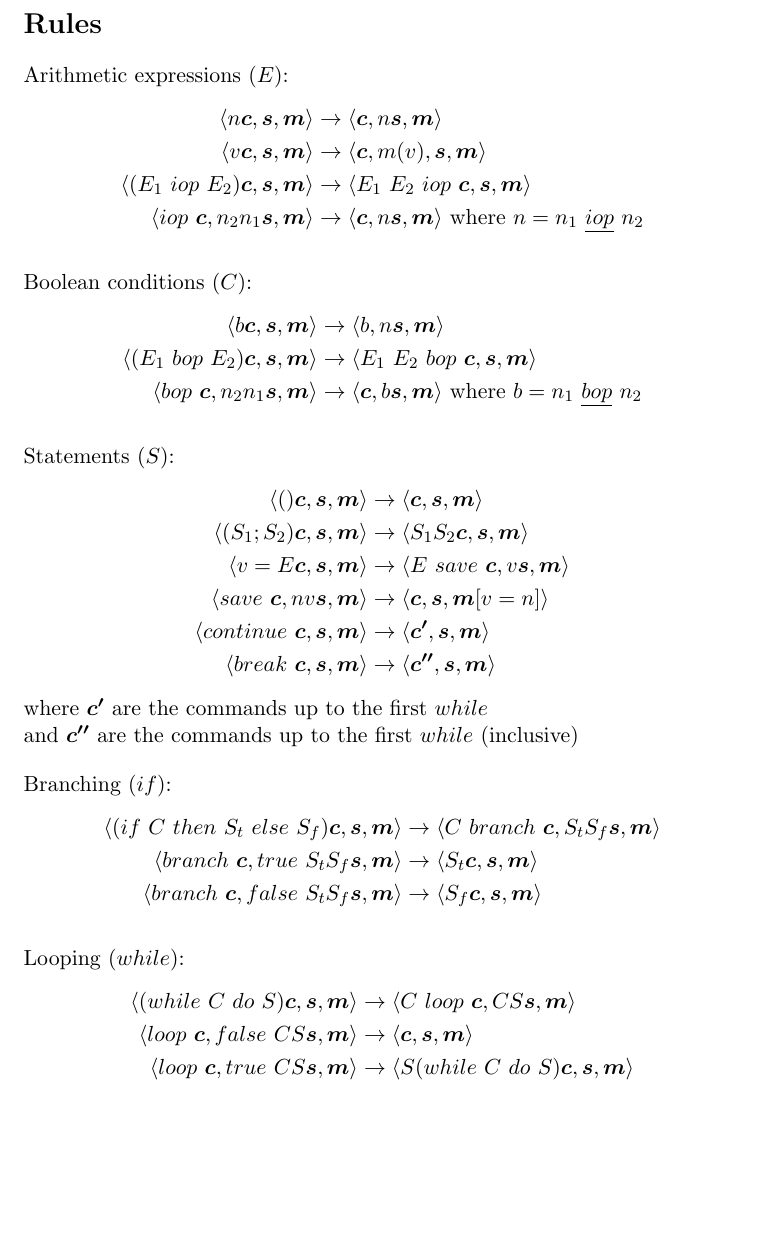
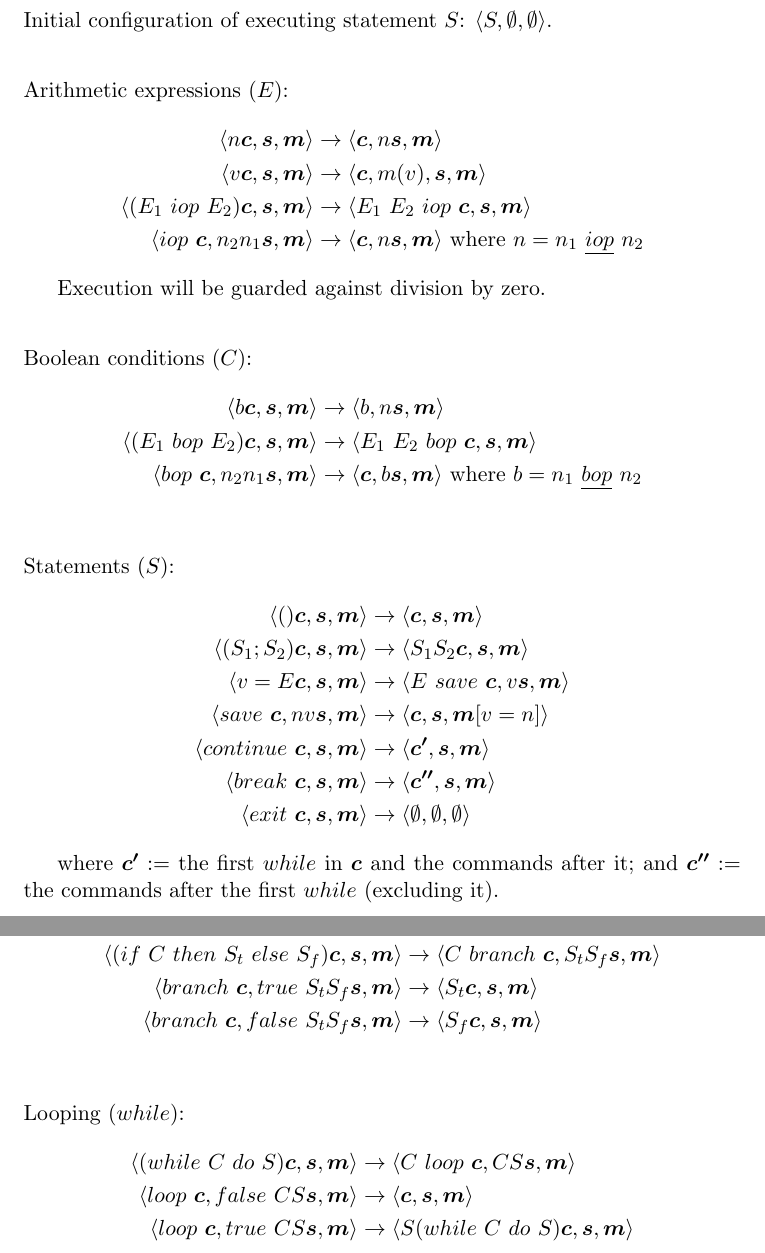
Before and after one commit to stefan-niculae/abstract-machine, a LaTeX document (doc/definition.tex): part of page 2 of 2 before the commit and two parts of pages 2 and 3 of 3 after it, the two joined at a grey line, cut at the place of the change, the shorter picture padded with empty space. Compiled offline with pdfLaTeX.

Commit message:
further test break & continue

```diff
--- a/doc/definition.tex
+++ b/doc/definition.tex
@@ -4,6 +4,8 @@
 \usepackage{color}
 \usepackage{amsmath}
 \usepackage{bm}
+
+\pagenumbering{gobble}  % no page number
 
 \definecolor{grey}{RGB}{150,150,150}
 
@@ -50,10 +52,12 @@ Non-terminals:
 
 
 \newpage
-\thispagestyle{empty} % no page number
 \section*{Rules}
 
-Arithmetic expressions $(E)$:
+Initial configuration of executing statement $S$: $ \langle S, \emptyset, \emptyset \rangle $.
+
+\vspace{2em}
+\noindent Arithmetic expressions $(E)$:
 \begin{align*}
 \langle n  \bm{c},  \bm{s},  \bm{m} \rangle  &\rightarrow   \langle  \bm{c}, n  \bm{s},  \bm{m} \rangle \\
 \langle v  \bm{c},  \bm{s},  \bm{m} \rangle    &\rightarrow   \langle  \bm{c},  m(v),  \bm{s},  \bm{m} \rangle \\
@@ -61,7 +65,12 @@ Arithmetic expressions $(E)$:
 \langle iop \ \bm{c}, n_2 n_1  \bm{s},  \bm{m} \rangle    &\rightarrow   \langle  \bm{c}, n  \bm{s},  \bm{m} \rangle  \ \text{where} \ n = n_1\ \underline{iop} \ n_2
 \end{align*}
 
-\vspace{1em}
+Execution will be guarded against division by zero.
+
+
+
+
+\vspace{2em}
 \noindent Boolean conditions $(C)$:
 \begin{align*}
 \langle b  \bm{c},  \bm{s},  \bm{m} \rangle    &\rightarrow   \langle b, n  \bm{s},  \bm{m} \rangle \\
@@ -69,7 +78,8 @@ Arithmetic expressions $(E)$:
 \langle bop \  \bm{c}, n_2 n_1  \bm{s},  \bm{m} \rangle    &\rightarrow   \langle  \bm{c}, b  \bm{s},  \bm{m} \rangle \  \text{where} \ b = n_1\ \underline{bop}\ n_2
 \end{align*}
 
-\vspace{1em}
+
+\vspace{2em}
 \noindent Statements $(S)$:
 \begin{align*}
 \langle ()  \bm{c},  \bm{s},  \bm{m} \rangle    &\rightarrow   \langle  \bm{c},  \bm{s},  \bm{m} \rangle \\
@@ -77,12 +87,14 @@ Arithmetic expressions $(E)$:
 \langle v=E  \bm{c},  \bm{s},  \bm{m} \rangle    &\rightarrow   \langle E\ save\  \bm{c}, v  \bm{s},  \bm{m} \rangle \\
 \langle save \  \bm{c}, n v  \bm{s},  \bm{m} \rangle    &\rightarrow   \langle  \bm{c},  \bm{s},  \bm{m}[v=n] \rangle \\
 \langle continue \  \bm{c}, \bm{s},  \bm{m} \rangle    &\rightarrow   \langle  \bm{c'},  \bm{s},  \bm{m} \rangle \\
-\langle break \  \bm{c}, \bm{s},  \bm{m} \rangle    &\rightarrow   \langle  \bm{c''},  \bm{s},  \bm{m} \rangle
+\langle break \  \bm{c}, \bm{s},  \bm{m} \rangle    &\rightarrow   \langle  \bm{c''},  \bm{s},  \bm{m} \rangle \\
+\langle exit \  \bm{c}, \bm{s},  \bm{m} \rangle    &\rightarrow   \langle  \emptyset,  \emptyset, \emptyset \rangle
 \end{align*}
-where $\bm{c'}$ are the commands up to the first $while$ \\
-and $\bm{c''}$ are the commands up to the first $while$ (inclusive)
 
-\vspace{1em}
+where $\bm{c'} :=$  the first $while$ in $\bm{c}$ and the commands after it; and $\bm{c''} :=$ the commands after the first $while$ (excluding it).
+
+
+\newpage
 \noindent Branching $(if)$:
 \begin{align*}
 \langle (if\ C\ then\ S_t\ else\ S_f)  \bm{c},  \bm{s},  \bm{m} \rangle    &\rightarrow   \langle C\ branch\  \bm{c}, S_t S_f  \bm{s},  \bm{m} \rangle \\
```
Also changed, not shown: doc/definition.tex (5 more changed lines), 4 other files.
